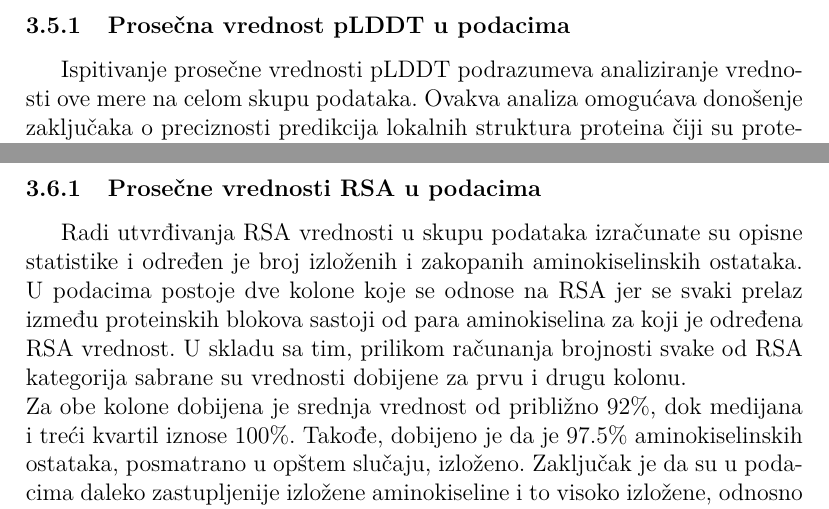
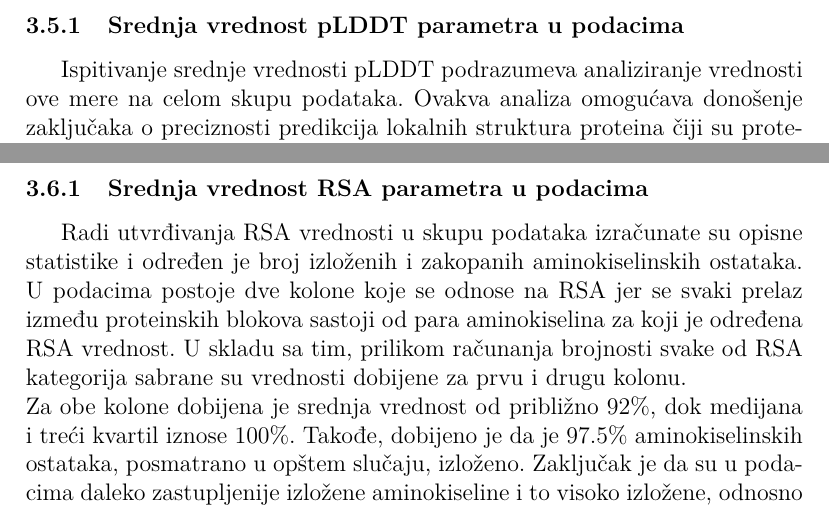
Before and after one commit to djurdjam02/DataMiningProject, a LaTeX document (documentation.tex): two parts of pages 16 and 22 of 46, joined at a grey line, cut so that both start at the same text. Compiled offline with pdfLaTeX.

Commit message:
small fix

```diff
--- a/documentation.tex
+++ b/documentation.tex
@@ -271,8 +271,8 @@ Na slici \ref{Slika:plddt} prikazan je primer strukture proteina sa određenim p
 \\
 Glavni cilj ovog dela analize je upravo bio ispitivanje prirode vrednosti pLDDT mere u podacima.
 \newpage
-\subsubsection{Prosečna vrednost pLDDT u podacima}
-Ispitivanje prosečne vrednosti pLDDT podrazumeva analiziranje vrednosti ove mere na celom skupu podataka. Ovakva analiza omogućava donošenje zaključaka o preciznosti predikcija lokalnih struktura proteina čiji su proteinski blokovi bili predmet intraživanja u ovom radu. \\
+\subsubsection{Srednja vrednost pLDDT parametra u podacima}
+Ispitivanje srednje vrednosti pLDDT podrazumeva analiziranje vrednosti ove mere na celom skupu podataka. Ovakva analiza omogućava donošenje zaključaka o preciznosti predikcija lokalnih struktura proteina čiji su proteinski blokovi bili predmet intraživanja u ovom radu. \\
 Radi utvrđivanja prirode posmatrane mere, najpre je konstruisan histogram vrednosti pLDDT. Prikaz histograma je dat na slici \ref{Slika:distribution}.
 \begin{figure}[htbp]
     	\centering
@@ -451,7 +451,7 @@ Na osnovu vrednosti RSA, odnosno izračunatoj izloženosti rastvaraču, aminokis
     \label{Slika:rsa}
 \end{figure}
 \\
-\subsubsection{Prosečne vrednosti RSA u podacima}
+\subsubsection{Srednja vrednost RSA parametra u podacima}
 Radi utvrđivanja RSA vrednosti u skupu podataka izračunate su opisne statistike i određen je broj izloženih i zakopanih aminokiselinskih ostataka. U podacima postoje dve kolone koje se odnose na RSA jer se svaki prelaz između proteinskih blokova sastoji od para aminokiselina za koji je određena RSA vrednost. U skladu sa tim, prilikom računanja brojnosti svake od RSA kategorija sabrane su vrednosti dobijene za prvu i drugu kolonu. \\
 Za obe kolone dobijena je srednja vrednost od približno $92\%$, dok medijana i treći kvartil iznose $100\%$. Takođe, dobijeno je da je $97.5\%$ aminokiselinskih ostataka, posmatrano u opštem slučaju, izloženo. Zaključak je da su u podacima daleko zastupljenije izložene aminokiseline i to visoko izložene, odnosno tako da su gotovo čitavom površinom dostupne rastvaraču.
 \subsubsection{Vrednosti RSA prema proteinskim blokovima}
```
Also changed, not shown: documentation.tex (4 more changed lines).
